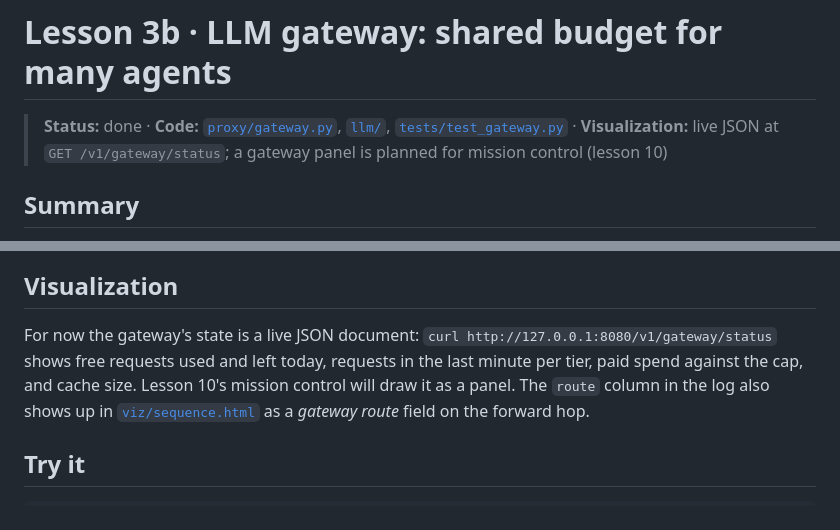
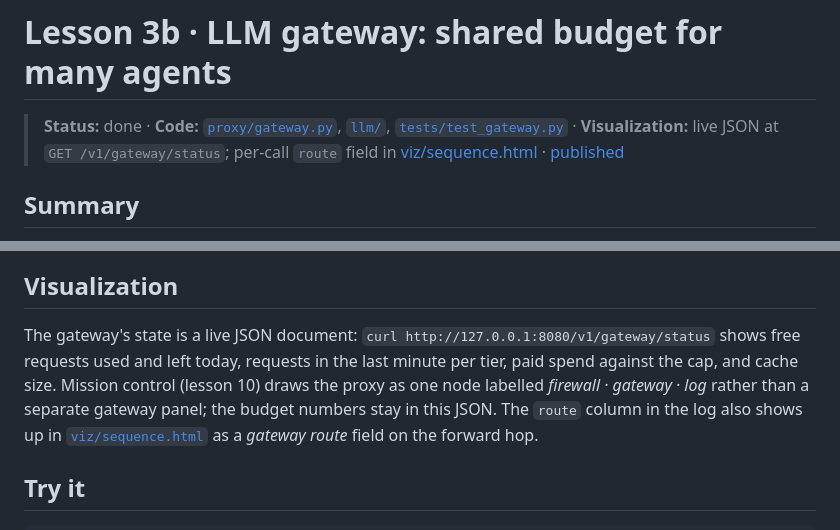
Before and after one commit to claudiucalomfirescu/agent-session-inspector, a Markdown page: docs/lessons/03b-llm-gateway.md, 2 parts joined by grey strips. Rendered like a GitHub page.

```diff
--- a/docs/lessons/03b-llm-gateway.md
+++ b/docs/lessons/03b-llm-gateway.md
@@ -1,6 +1,6 @@
 # Lesson 3b · LLM gateway: shared budget for many agents
 
-> **Status:** done · **Code:** [`proxy/gateway.py`](../../proxy/gateway.py), [`llm/`](../../llm/), [`tests/test_gateway.py`](../../tests/test_gateway.py) · **Visualization:** live JSON at `GET /v1/gateway/status`; a gateway panel is planned for mission control (lesson 10)
+> **Status:** done · **Code:** [`proxy/gateway.py`](../../proxy/gateway.py), [`llm/`](../../llm/), [`tests/test_gateway.py`](../../tests/test_gateway.py) · **Visualization:** live JSON at `GET /v1/gateway/status`; per-call `route` field in [viz/sequence.html](../../viz/sequence.html) · [published](https://claude.ai/artifact/6jZ5vsA2nbnXobh5YEwvMq)
 
 ## Summary
 
@@ -106,9 +106,10 @@ flowchart TD
 
 ## Visualization
 
-For now the gateway's state is a live JSON document: `curl http://127.0.0.1:8080/v1/gateway/status`
+The gateway's state is a live JSON document: `curl http://127.0.0.1:8080/v1/gateway/status`
 shows free requests used and left today, requests in the last minute per tier, paid spend against
-the cap, and cache size. Lesson 10's mission control will draw it as a panel. The `route` column in
+the cap, and cache size. Mission control (lesson 10) draws the proxy as one node labelled *firewall · gateway · log*
+rather than a separate gateway panel; the budget numbers stay in this JSON. The `route` column in
 the log also shows up in [`viz/sequence.html`](../../viz/sequence.html) as a *gateway route* field on
 the forward hop.
 
```
Also changed, not shown: docs/MASTER_PLAN.md (+10 -5 lines), docs/lessons/04-company-and-personas.md (added, +105 -0 lines).
